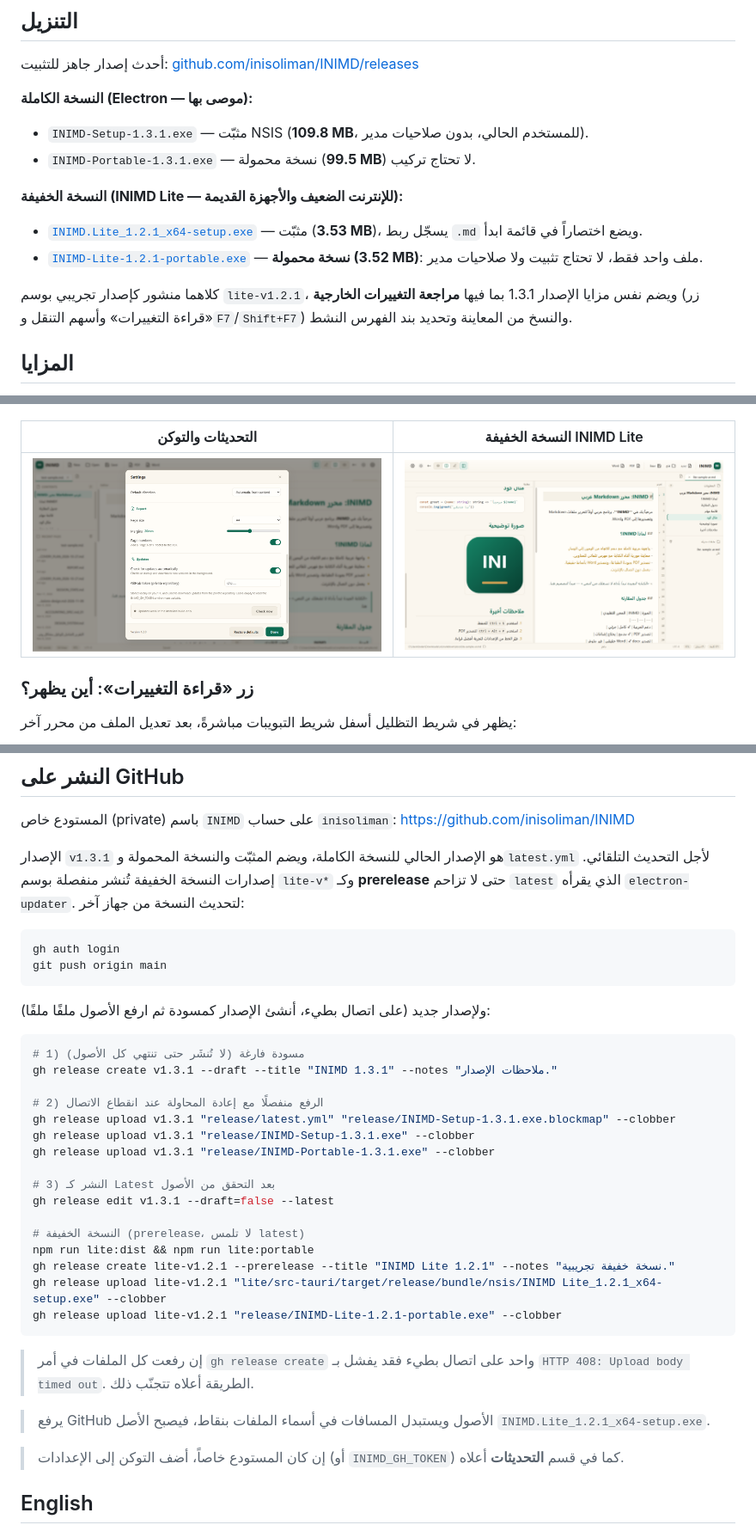
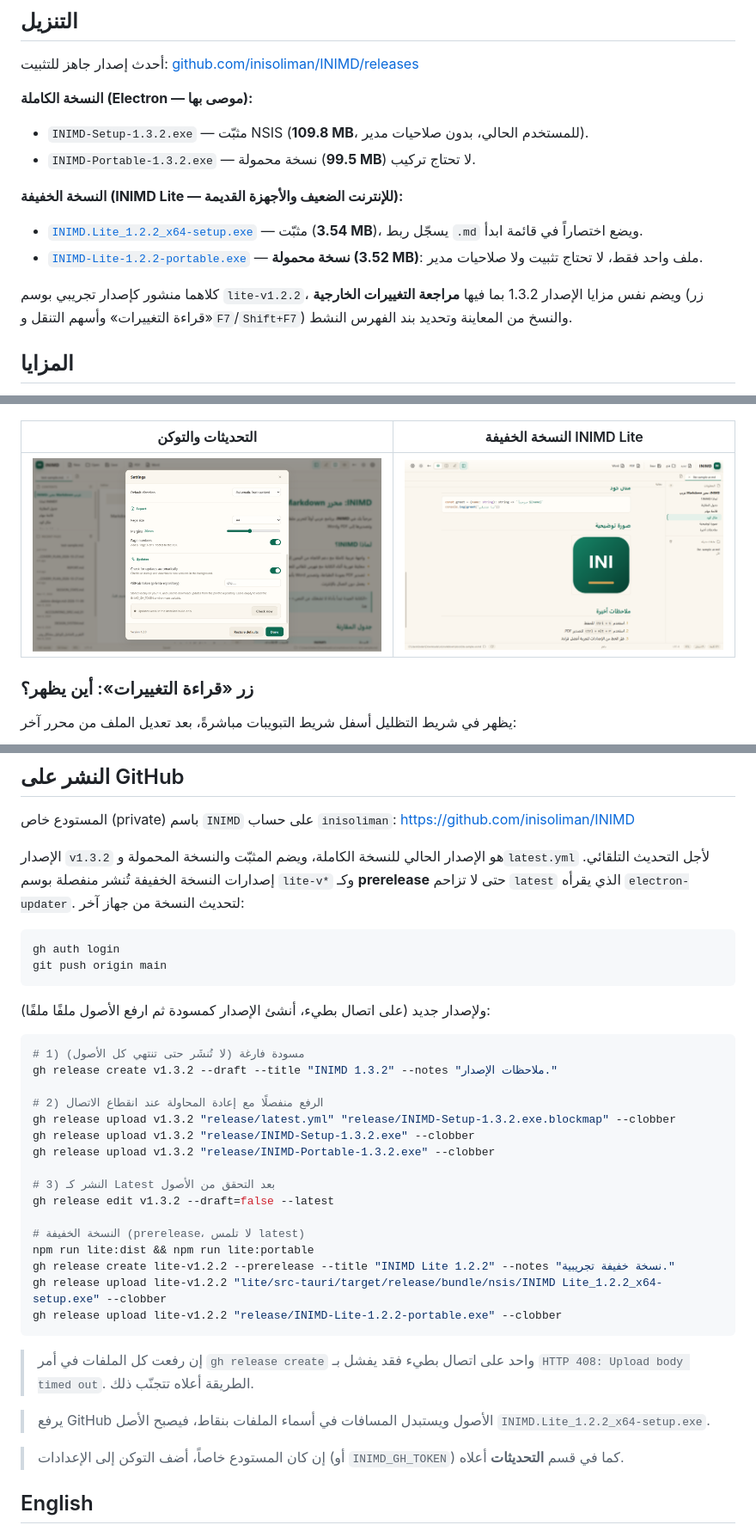
Before and after one commit to inisoliman/INIMD, a Markdown page: README.md, 3 parts joined by grey strips. Shown at 86% size. GitHub-like rendering; pictures changed too: docs/screenshot-lite.png.

````diff
--- a/README.md
+++ b/README.md
@@ -12,15 +12,15 @@
 
 **النسخة الكاملة (Electron — موصى بها):**
 
-- `INIMD-Setup-1.3.1.exe` — مثبّت NSIS (**109.8 MB**، للمستخدم الحالي، بدون صلاحيات مدير).
-- `INIMD-Portable-1.3.1.exe` — نسخة محمولة (**99.5 MB**) لا تحتاج تركيب.
+- `INIMD-Setup-1.3.2.exe` — مثبّت NSIS (**109.8 MB**، للمستخدم الحالي، بدون صلاحيات مدير).
+- `INIMD-Portable-1.3.2.exe` — نسخة محمولة (**99.5 MB**) لا تحتاج تركيب.
 
 **النسخة الخفيفة (INIMD Lite — للإنترنت الضعيف والأجهزة القديمة):**
 
-- [`INIMD.Lite_1.2.1_x64-setup.exe`](https://github.com/inisoliman/INIMD/releases/download/lite-v1.2.1/INIMD.Lite_1.2.1_x64-setup.exe) — مثبّت (**3.53 MB**)، يسجّل ربط `.md` ويضع اختصاراً في قائمة ابدأ.
-- [`INIMD-Lite-1.2.1-portable.exe`](https://github.com/inisoliman/INIMD/releases/download/lite-v1.2.1/INIMD-Lite-1.2.1-portable.exe) — **نسخة محمولة (3.52 MB)**: ملف واحد فقط، لا تحتاج تثبيت ولا صلاحيات مدير.
+- [`INIMD.Lite_1.2.2_x64-setup.exe`](https://github.com/inisoliman/INIMD/releases/download/lite-v1.2.2/INIMD.Lite_1.2.2_x64-setup.exe) — مثبّت (**3.54 MB**)، يسجّل ربط `.md` ويضع اختصاراً في قائمة ابدأ.
+- [`INIMD-Lite-1.2.2-portable.exe`](https://github.com/inisoliman/INIMD/releases/download/lite-v1.2.2/INIMD-Lite-1.2.2-portable.exe) — **نسخة محمولة (3.52 MB)**: ملف واحد فقط، لا تحتاج تثبيت ولا صلاحيات مدير.
 
-كلاهما منشور كإصدار تجريبي بوسم `lite-v1.2.1`، ويضم نفس مزايا الإصدار 1.3.1 بما فيها **مراجعة التغييرات الخارجية** (زر «قراءة التغييرات» وأسهم التنقل و`F7`/`Shift+F7`) والنسخ من المعاينة وتحديد بند الفهرس النشط.
+كلاهما منشور كإصدار تجريبي بوسم `lite-v1.2.2`، ويضم نفس مزايا الإصدار 1.3.2 بما فيها **مراجعة التغييرات الخارجية** (زر «قراءة التغييرات» وأسهم التنقل و`F7`/`Shift+F7`) والنسخ من المعاينة وتحديد بند الفهرس النشط.
 
 ## المزايا
 
@@ -230,7 +240,7 @@ scripts/           توليد الأيقونات والاختبارات الآل
 المستودع خاص (private) باسم `INIMD` على حساب `inisoliman`:
 <https://github.com/inisoliman/INIMD>
 
-الإصدار `v1.3.1` هو الإصدار الحالي للنسخة الكاملة، ويضم المثبّت والنسخة المحمولة و`latest.yml` لأجل التحديث التلقائي. إصدارات النسخة الخفيفة تُنشر منفصلة بوسم `lite-v*` وكـ **prerelease** حتى لا تزاحم `latest` الذي يقرأه `electron-updater`. لتحديث النسخة من جهاز آخر:
+الإصدار `v1.3.2` هو الإصدار الحالي للنسخة الكاملة، ويضم المثبّت والنسخة المحمولة و`latest.yml` لأجل التحديث التلقائي. إصدارات النسخة الخفيفة تُنشر منفصلة بوسم `lite-v*` وكـ **prerelease** حتى لا تزاحم `latest` الذي يقرأه `electron-updater`. لتحديث النسخة من جهاز آخر:
 
 ```bash
 gh auth login
@@ -241,26 +251,26 @@ git push origin main
 
 ```bash
 # 1) مسودة فارغة (لا تُنشَر حتى تنتهي كل الأصول)
-gh release create v1.3.1 --draft --title "INIMD 1.3.1" --notes "ملاحظات الإصدار."
+gh release create v1.3.2 --draft --title "INIMD 1.3.2" --notes "ملاحظات الإصدار."
 
 # 2) الرفع منفصلًا مع إعادة المحاولة عند انقطاع الاتصال
-gh release upload v1.3.1 "release/latest.yml" "release/INIMD-Setup-1.3.1.exe.blockmap" --clobber
-gh release upload v1.3.1 "release/INIMD-Setup-1.3.1.exe" --clobber
-gh release upload v1.3.1 "release/INIMD-Portable-1.3.1.exe" --clobber
+gh release upload v1.3.2 "release/latest.yml" "release/INIMD-Setup-1.3.2.exe.blockmap" --clobber
+gh release upload v1.3.2 "release/INIMD-Setup-1.3.2.exe" --clobber
+gh release upload v1.3.2 "release/INIMD-Portable-1.3.2.exe" --clobber
 
 # 3) النشر كـ Latest بعد التحقق من الأصول
-gh release edit v1.3.1 --draft=false --latest
+gh release edit v1.3.2 --draft=false --latest
 
 # النسخة الخفيفة (prerelease، لا تلمس latest)
 npm run lite:dist && npm run lite:portable
-gh release create lite-v1.2.1 --prerelease --title "INIMD Lite 1.2.1" --notes "نسخة خفيفة تجريبية."
-gh release upload lite-v1.2.1 "lite/src-tauri/target/release/bundle/nsis/INIMD Lite_1.2.1_x64-setup.exe" --clobber
-gh release upload lite-v1.2.1 "release/INIMD-Lite-1.2.1-portable.exe" --clobber
+gh release create lite-v1.2.2 --prerelease --title "INIMD Lite 1.2.2" --notes "نسخة خفيفة تجريبية."
+gh release upload lite-v1.2.2 "lite/src-tauri/target/release/bundle/nsis/INIMD Lite_1.2.2_x64-setup.exe" --clobber
+gh release upload lite-v1.2.2 "release/INIMD-Lite-1.2.2-portable.exe" --clobber
 ```
 
 > إن رفعت كل الملفات في أمر `gh release create` واحد على اتصال بطيء فقد يفشل بـ `HTTP 408: Upload body timed out`. الطريقة أعلاه تتجنّب ذلك.
 
-> يرفع GitHub الأصول ويستبدل المسافات في أسماء الملفات بنقاط، فيصبح الأصل `INIMD.Lite_1.2.1_x64-setup.exe`.
+> يرفع GitHub الأصول ويستبدل المسافات في أسماء الملفات بنقاط، فيصبح الأصل `INIMD.Lite_1.2.2_x64-setup.exe`.
 
 > إن كان المستودع خاصاً، أضف التوكن إلى الإعدادات (أو `INIMD_GH_TOKEN`) كما في قسم **التحديثات** أعلاه.
 
````
Also changed, not shown: other parts of README.md (+15 -5 lines), 17 other files.
